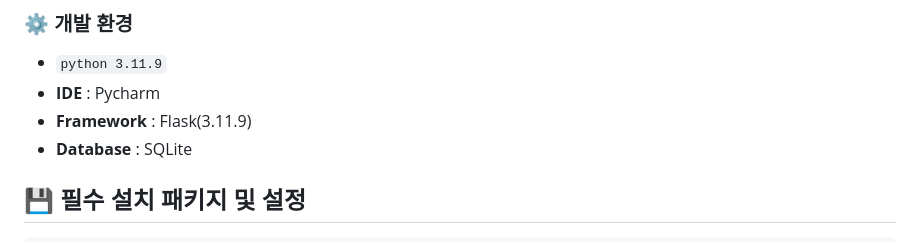
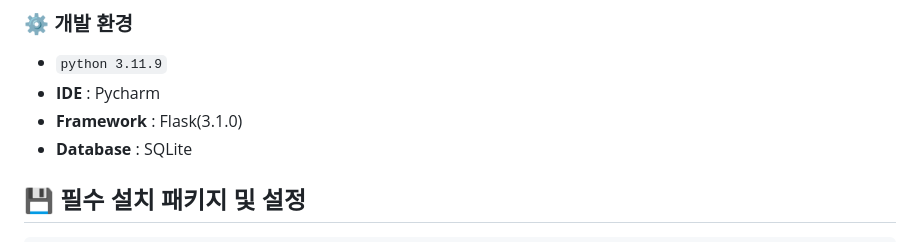
Before and after one commit to rlatkdgus2627/db_flask_project, a Markdown page: README.md, the part around the change. GitHub-like rendering.

Commit message:
docs: flask 버전 정보 수정

```diff
--- a/README.md
+++ b/README.md
@@ -21,7 +21,7 @@ Flask를 이용한 백신 접종 관리 시스템
 
 - `python 3.11.9`
 - **IDE** : Pycharm
-- **Framework** : Flask(3.11.9)
+- **Framework** : Flask(3.1.0)
 - **Database** : SQLite
 
 ## 💾 필수 설치 패키지 및 설정
```
